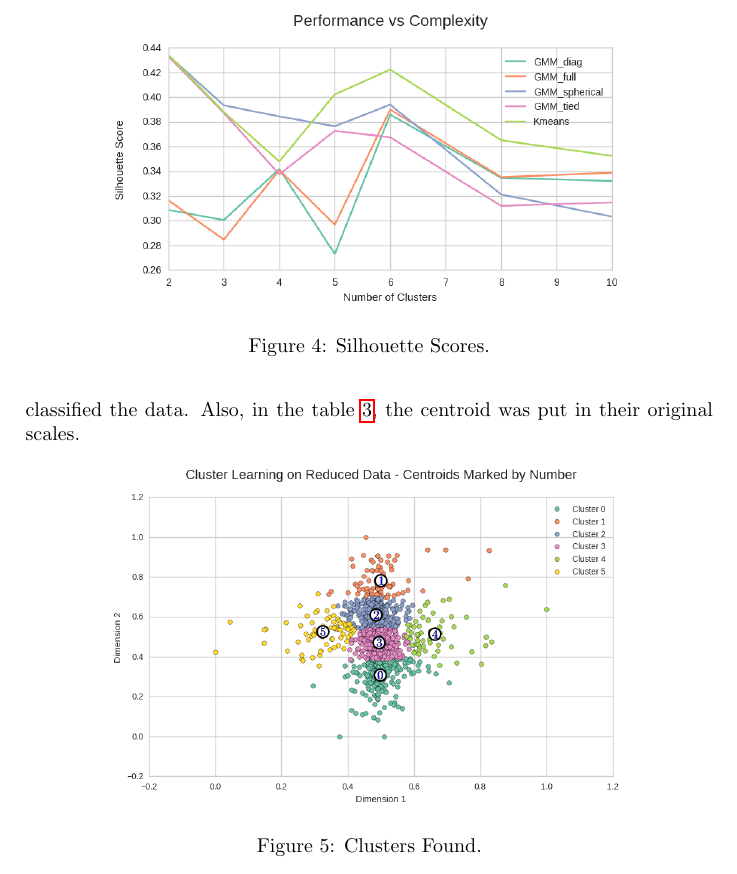
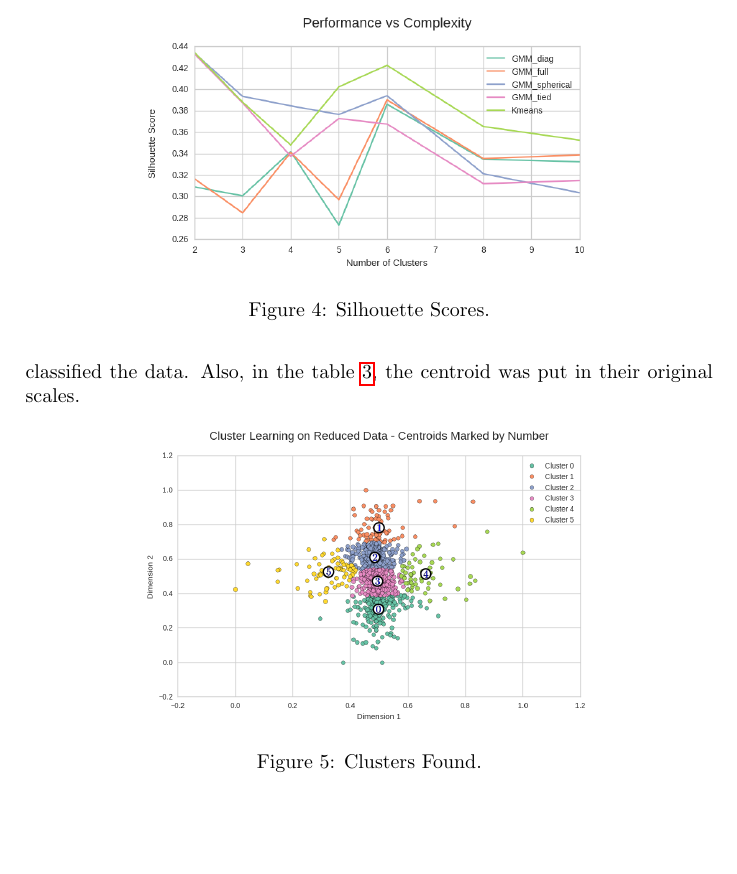
Before and after one commit to ucaiado/QLearning_Trading, a LaTeX paper (main.tex): part of page 8 of 11, cut so that both start at the same text, the shorter picture padded with empty space. Compiled offline with pdfLaTeX.

Commit message:
Update on Overleaf.

```diff
--- a/main.tex
+++ b/main.tex
@@ -208,7 +208,7 @@ As mentioned before, in an MDP environment the agent must visit every possible s
 
 \begin{figure}[ht]
 \centering
-\includegraphics[width=0.75\textwidth]{figures/cluster_scores.png}
+\includegraphics[width=0.65\textwidth]{figures/cluster_scores.png}
 \caption{\label{fig:scores}Silhouette Scores.}
 \end{figure}
 
@@ -216,7 +216,7 @@ The maximum score has happened using two clusters. However, I believe that the m
 
 \begin{figure}[ht]
 \centering
-\includegraphics[width=0.75\textwidth]{figures/cluster_scatter.png}
+\includegraphics[width=0.65\textwidth]{figures/cluster_scatter.png}
 \caption{\label{fig:clusters}Clusters Found.}
 \end{figure}
 
```
